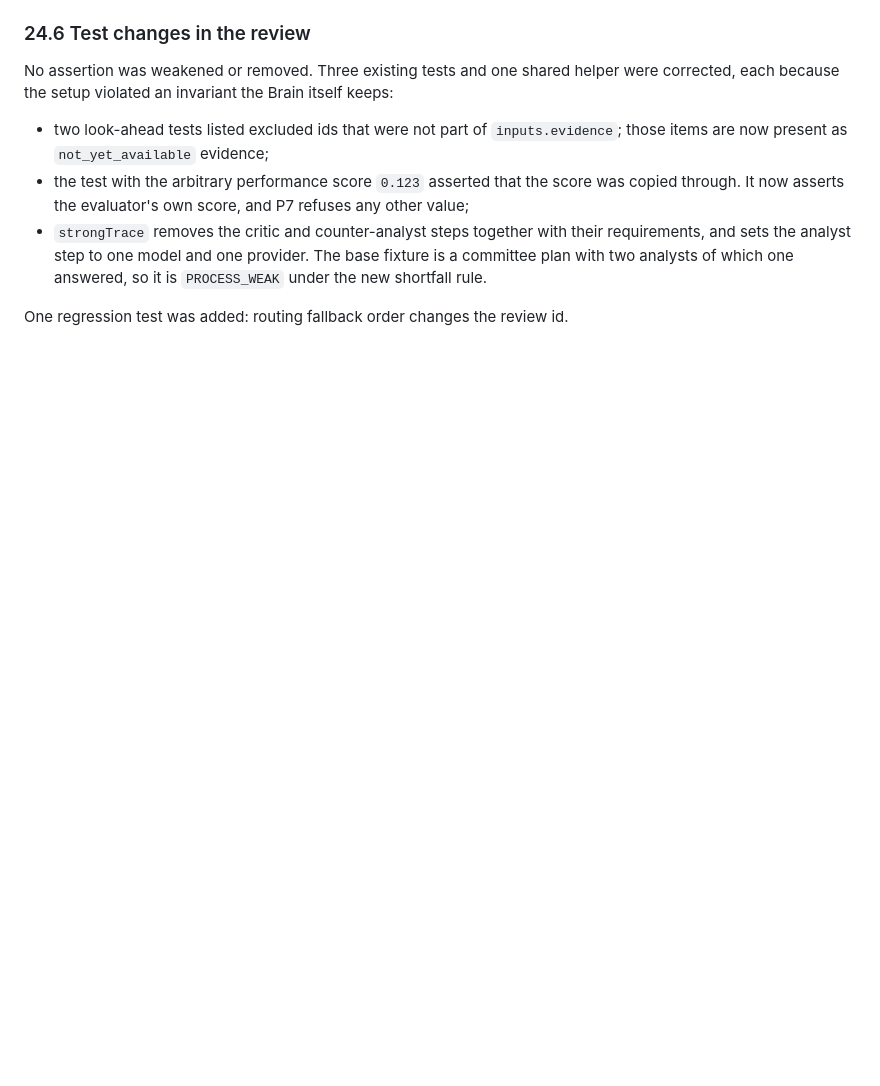
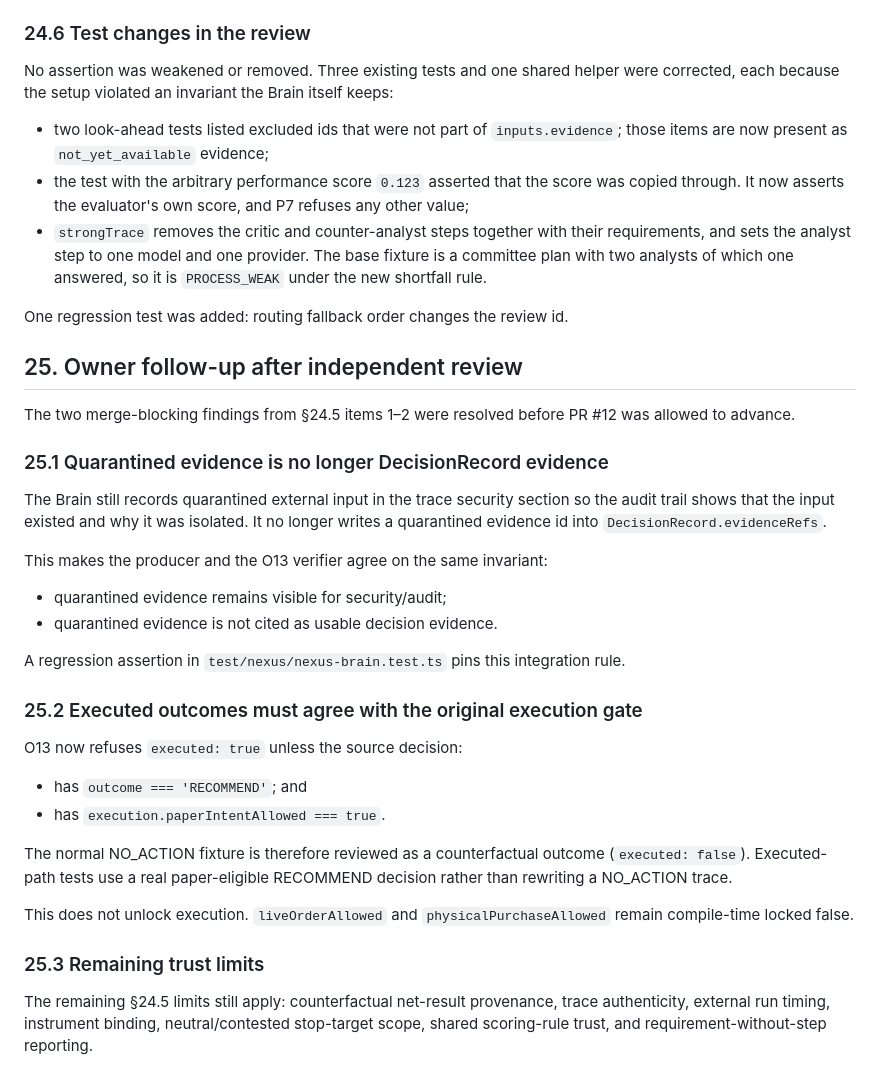
Before and after one commit to vorburgerlucp-svg/Trading, a Markdown page: docs/O13_POST_TRADE_REVIEW_V1.md, the part around the change. Drawn GitHub-style; blank space fills up the shorter version.

Commit message:
O13 review: document resolution of quarantine and execution-gate findings

```diff
--- a/docs/O13_POST_TRADE_REVIEW_V1.md
+++ b/docs/O13_POST_TRADE_REVIEW_V1.md
@@ -442,3 +442,34 @@ No assertion was weakened or removed. Three existing tests and one shared helper
 - `strongTrace` removes the critic and counter-analyst steps together with their requirements, and sets the analyst step to one model and one provider. The base fixture is a committee plan with two analysts of which one answered, so it is `PROCESS_WEAK` under the new shortfall rule.
 
 One regression test was added: routing fallback order changes the review id.
+
+
+## 25. Owner follow-up after independent review
+
+The two merge-blocking findings from §24.5 items 1–2 were resolved before PR #12 was allowed to advance.
+
+### 25.1 Quarantined evidence is no longer DecisionRecord evidence
+
+The Brain still records quarantined external input in the trace security section so the audit trail shows that the input existed and why it was isolated. It no longer writes a quarantined evidence id into `DecisionRecord.evidenceRefs`.
+
+This makes the producer and the O13 verifier agree on the same invariant:
+
+- quarantined evidence remains visible for security/audit;
+- quarantined evidence is not cited as usable decision evidence.
+
+A regression assertion in `test/nexus/nexus-brain.test.ts` pins this integration rule.
+
+### 25.2 Executed outcomes must agree with the original execution gate
+
+O13 now refuses `executed: true` unless the source decision:
+
+- has `outcome === 'RECOMMEND'`; and
+- has `execution.paperIntentAllowed === true`.
+
+The normal NO_ACTION fixture is therefore reviewed as a counterfactual outcome (`executed: false`). Executed-path tests use a real paper-eligible RECOMMEND decision rather than rewriting a NO_ACTION trace.
+
+This does not unlock execution. `liveOrderAllowed` and `physicalPurchaseAllowed` remain compile-time locked false.
+
+### 25.3 Remaining trust limits
+
+The remaining §24.5 limits still apply: counterfactual net-result provenance, trace authenticity, external run timing, instrument binding, neutral/contested stop-target scope, shared scoring-rule trust, and requirement-without-step reporting.
```
